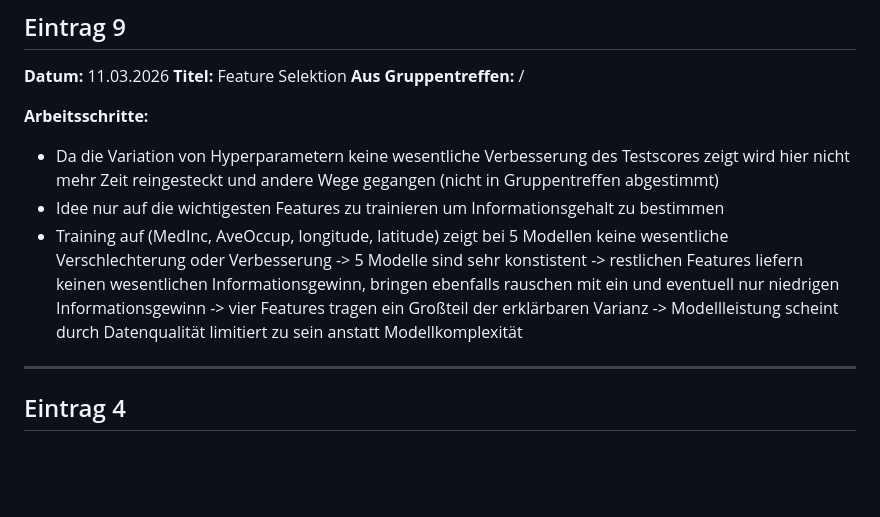
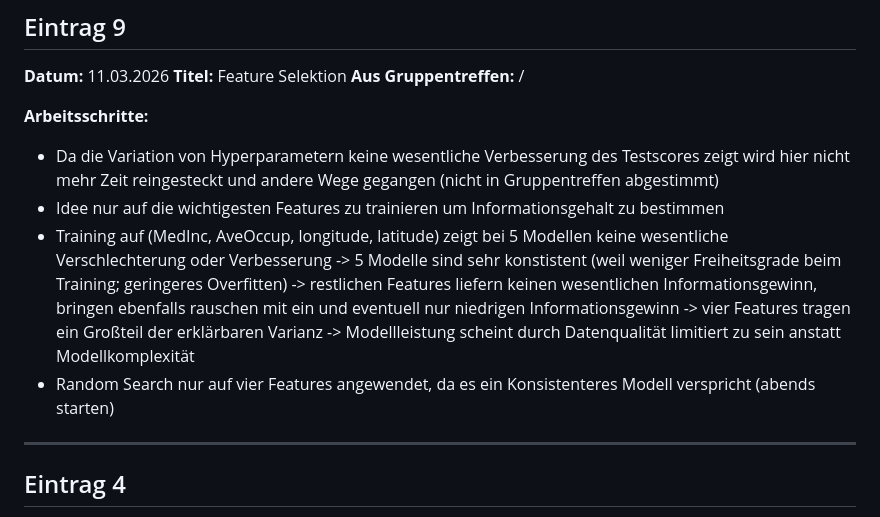
Before and after one commit to FlorianAdamczyk/ki-308, a Markdown page: portfolio/Logbuch_Felix_Hollfoth.md, the part around the change. Drawn GitHub-style; blank space fills up the shorter version.

```diff
--- a/portfolio/Logbuch_Felix_Hollfoth.md
+++ b/portfolio/Logbuch_Felix_Hollfoth.md
@@ -173,7 +173,8 @@ Screenshots im Logbuch sind erlaubt. Abbildungen müssen nicht vollständig ausg
 
 * Da die Variation von Hyperparametern keine wesentliche Verbesserung des Testscores zeigt wird hier nicht mehr Zeit reingesteckt und andere Wege gegangen (nicht in Gruppentreffen abgestimmt)
 * Idee nur auf die wichtigesten Features zu trainieren um Informationsgehalt zu bestimmen
-* Training auf (MedInc, AveOccup, longitude, latitude) zeigt bei 5 Modellen keine wesentliche Verschlechterung oder Verbesserung -> 5 Modelle sind sehr konstistent -> restlichen Features liefern keinen wesentlichen Informationsgewinn, bringen ebenfalls rauschen mit ein und eventuell nur niedrigen Informationsgewinn -> vier Features tragen ein Großteil der erklärbaren Varianz -> Modellleistung scheint durch Datenqualität limitiert zu sein anstatt Modellkomplexität
+* Training auf (MedInc, AveOccup, longitude, latitude) zeigt bei 5 Modellen keine wesentliche Verschlechterung oder Verbesserung -> 5 Modelle sind sehr konstistent (weil weniger Freiheitsgrade beim Training; geringeres Overfitten) -> restlichen Features liefern keinen wesentlichen Informationsgewinn, bringen ebenfalls rauschen mit ein und eventuell nur niedrigen Informationsgewinn -> vier Features tragen ein Großteil der erklärbaren Varianz -> Modellleistung scheint durch Datenqualität limitiert zu sein anstatt Modellkomplexität
+* Random Search nur auf vier Features angewendet, da es ein Konsistenteres Modell verspricht (abends starten)
 
 ---
 
```
Also changed, not shown: results/nn__residual_histogramm_4_vs_8_Features.png (added), results/nn_residuals_histogramme_vergleich_featureanzahl.png (added), results/nn_residuals_vs_4 wichtigste_features.png (added), 1 other file.
